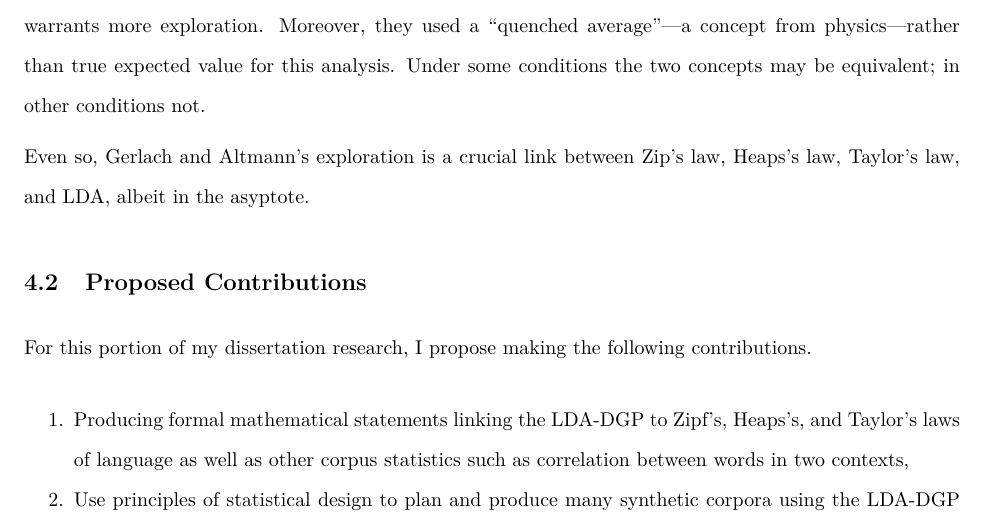
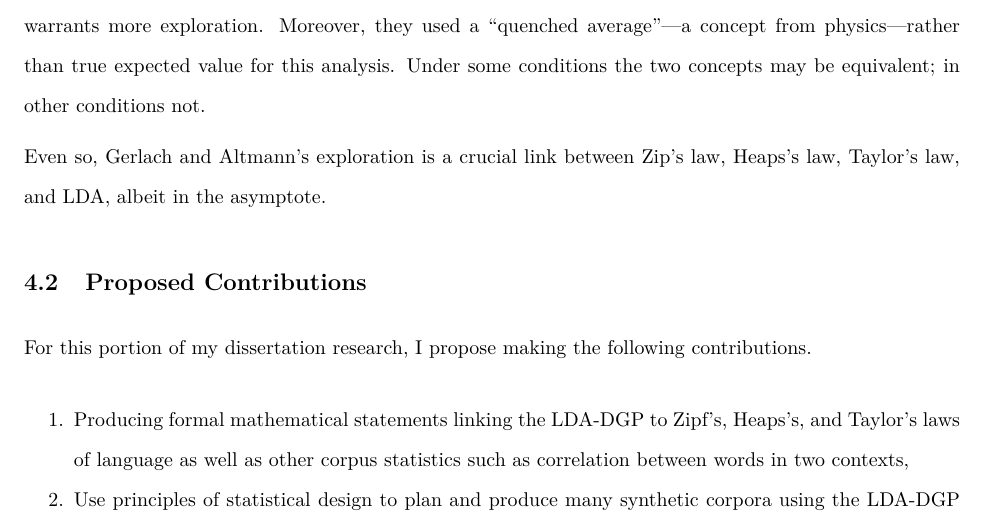
Before and after one commit to TommyJones/dissertation_proposal, an R Markdown document (proposal_v4.Rmd): part of page 27 of 53, cut so that both start at the same text. The pictures show the output file proposal_v4.pdf that the author committed with the source.

Commit message:
I am an idiot that can't spell.

```diff
--- a/proposal_v4.Rmd
+++ b/proposal_v4.Rmd
@@ -422,7 +422,7 @@ Gerlach and Altmann explore the relationships between Zipf's, Heaps's laws [@ger
 
 Gerlach and Altmann use LDA as the topic model, yet they do not use the LDA-DGP directly. Instead, they use the Poisson process model. Asyptotically, the Poisson process model and the LDA-DGP should be equivalent; the Poisson process is the limiting distribution of repeated Bernoulli trials (as in the LDA-DGP). Yet in the face of power laws and pre-asyptotics of finite samples (i.e., corpora), I think this choice warrants more exploration. Moreover, they used a "quenched average"---a concept from physics---rather than true expected value for this analysis. Under some conditions the two concepts may be equivalent; in other conditions not.
 
-Even so, Gerlach and Altmann's exploration is a crucial link between Zip's law, Heaps's law, Taylor's law, and LDA, albeit in the asyptote.
+Even so, Gerlach and Altmann's exploration is a crucial link between Zip's law, Heaps's law, Taylor's law, and LDA, albeit in the asymptote.
 
 ## Proposed Contributions
 
```
Also changed, not shown: proposal_v4.pdf.
